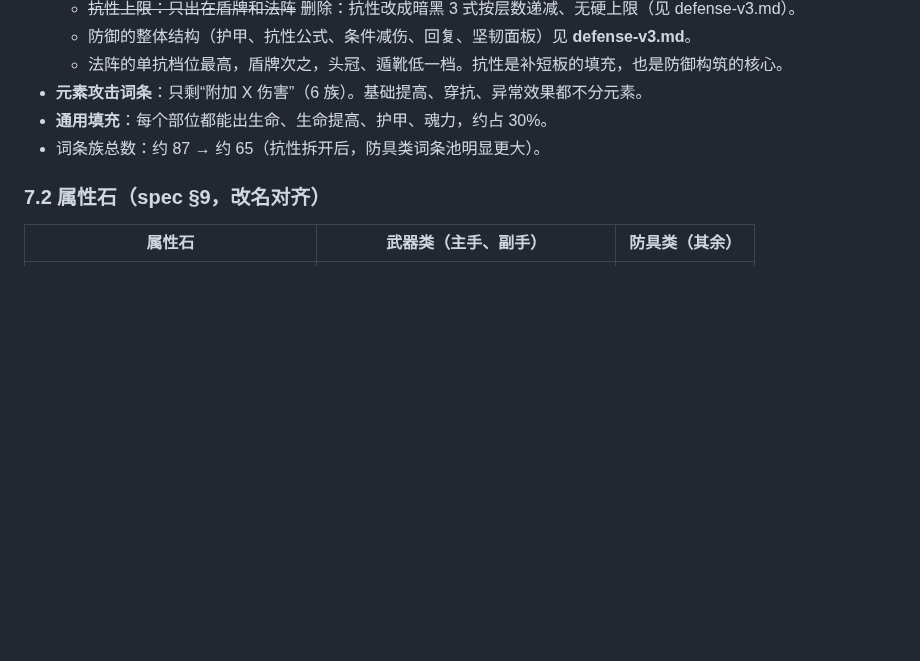
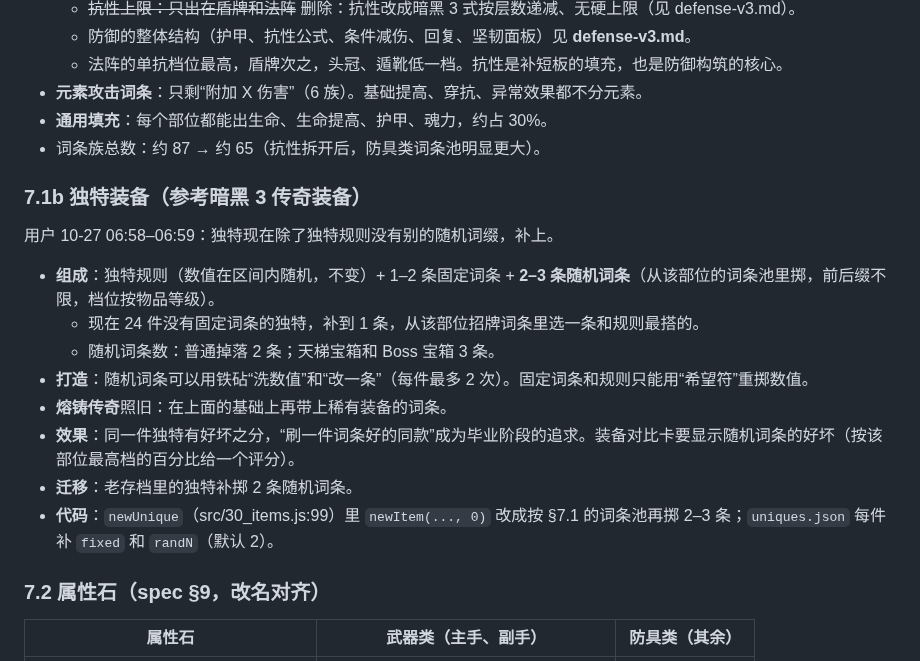
Before and after one commit to seangx/ashen-crypt, a Markdown page: design/system-v2.md, the part around the change. Drawn GitHub-style; blank space fills up the shorter version.

Commit message:
文档：独特装备加 2–3 条随机词条（参考暗黑 3 传奇）
Co-Authored-By: Claude Opus 5.5 <noreply@anthropic.com>
Claude-Session: https://claude.ai/code/session_01QoqZP9tfTtBhAE8RtHNKiE

```diff
--- a/design/system-v2.md
+++ b/design/system-v2.md
@@ -138,6 +138,18 @@
 - **通用填充**：每个部位都能出生命、生命提高、护甲、魂力，约占 30%。
 - 词条族总数：约 87 → 约 65（抗性拆开后，防具类词条池明显更大）。
 
+### 7.1b 独特装备（参考暗黑 3 传奇装备）
+用户 10-27 06:58–06:59：独特现在除了独特规则没有别的随机词缀，补上。
+
+- **组成**：独特规则（数值在区间内随机，不变）+ 1–2 条固定词条 + **2–3 条随机词条**（从该部位的词条池里掷，前后缀不限，档位按物品等级）。
+  - 现在 24 件没有固定词条的独特，补到 1 条，从该部位招牌词条里选一条和规则最搭的。
+  - 随机词条数：普通掉落 2 条；天梯宝箱和 Boss 宝箱 3 条。
+- **打造**：随机词条可以用铁砧“洗数值”和“改一条”（每件最多 2 次）。固定词条和规则只能用“希望符”重掷数值。
+- **熔铸传奇**照旧：在上面的基础上再带上稀有装备的词条。
+- **效果**：同一件独特有好坏之分，“刷一件词条好的同款”成为毕业阶段的追求。装备对比卡要显示随机词条的好坏（按该部位最高档的百分比给一个评分）。
+- **迁移**：老存档里的独特补掷 2 条随机词条。
+- **代码**：`newUnique`（src/30_items.js:99）里 `newItem(..., 0)` 改成按 §7.1 的词条池再掷 2–3 条；`uniques.json` 每件补 `fixed` 和 `randN`（默认 2）。
+
 ### 7.2 属性石（spec §9，改名对齐）
 | 属性石 | 武器类（主手、副手） | 防具类（其余） |
 |---|---|---|
```
